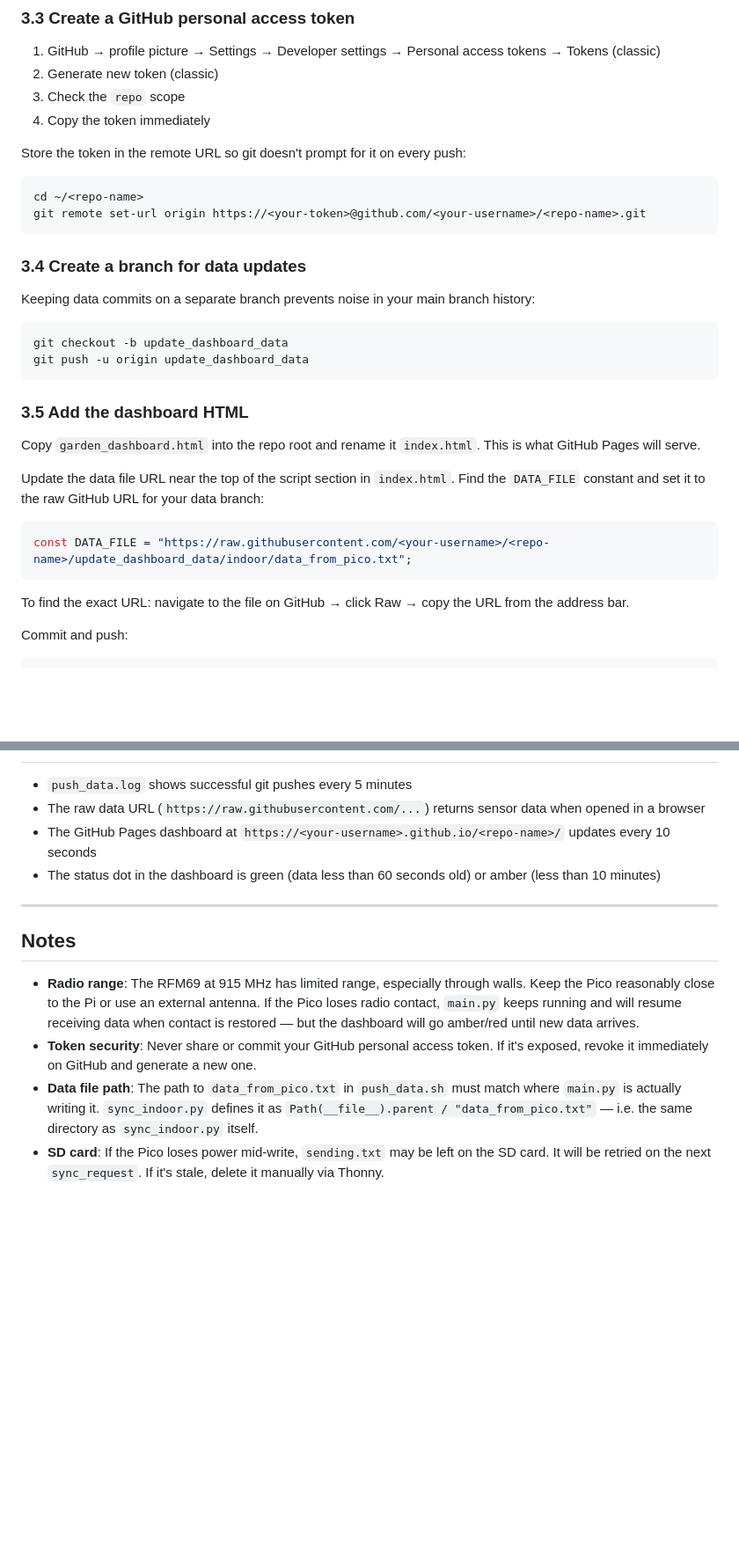
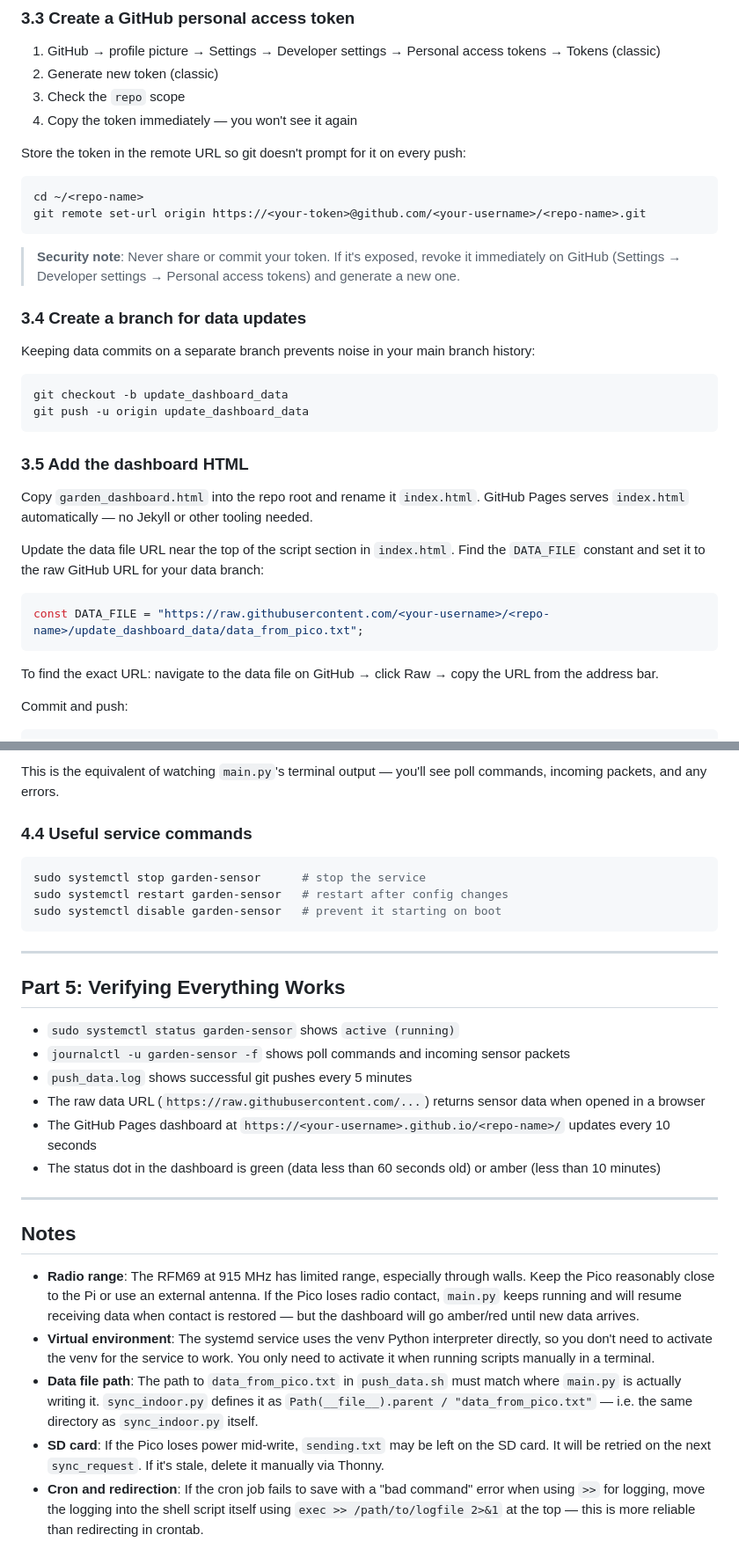
Before and after one commit to fletchmeyers/Automated_Watering_System, a Markdown page: README.md, 2 parts joined by grey strips. Shown at 88% size. GitHub-like rendering; blank space fills up the shorter version.

````diff
--- a/README.md
+++ b/README.md
@@ -156,7 +163,7 @@ git clone https://github.com/<your-username>/<repo-name>.git
 1. GitHub → profile picture → Settings → Developer settings → Personal access tokens → Tokens (classic)
 2. Generate new token (classic)
 3. Check the `repo` scope
-4. Copy the token immediately
+4. Copy the token immediately — you won't see it again
 
 Store the token in the remote URL so git doesn't prompt for it on every push:
 
@@ -164,6 +171,8 @@ Store the token in the remote URL so git doesn't prompt for it on every push:
 cd ~/<repo-name>
 git remote set-url origin https://<your-token>@github.com/<your-username>/<repo-name>.git
 ```
+
+> **Security note**: Never share or commit your token. If it's exposed, revoke it immediately on GitHub (Settings → Developer settings → Personal access tokens) and generate a new one.
 
 ### 3.4 Create a branch for data updates
 
@@ -176,15 +185,15 @@ git push -u origin update_dashboard_data
 
 ### 3.5 Add the dashboard HTML
 
-Copy `garden_dashboard.html` into the repo root and rename it `index.html`. This is what GitHub Pages will serve.
+Copy `garden_dashboard.html` into the repo root and rename it `index.html`. GitHub Pages serves `index.html` automatically — no Jekyll or other tooling needed.
 
 Update the data file URL near the top of the script section in `index.html`. Find the `DATA_FILE` constant and set it to the raw GitHub URL for your data branch:
 
 ```javascript
-const DATA_FILE = "https://raw.githubusercontent.com/<your-username>/<repo-name>/update_dashboard_data/indoor/data_from_pico.txt";
+const DATA_FILE = "https://raw.githubusercontent.com/<your-username>/<repo-name>/update_dashboard_data/data_from_pico.txt";
 ```
 
-To find the exact URL: navigate to the file on GitHub → click Raw → copy the URL from the address bar.
+To find the exact URL: navigate to the data file on GitHub → click Raw → copy the URL from the address bar.
 
 Commit and push:
 
@@ -261,3 +329,19 @@ After a few minutes, check `~/push_data.log` to confirm the job is firing.
+This is the equivalent of watching `main.py`'s terminal output — you'll see poll commands, incoming packets, and any errors.
+
+### 4.4 Useful service commands
+
+```bash
+sudo systemctl stop garden-sensor      # stop the service
+sudo systemctl restart garden-sensor   # restart after config changes
+sudo systemctl disable garden-sensor   # prevent it starting on boot
+```
+
+---
+
+## Part 5: Verifying Everything Works
+
+- `sudo systemctl status garden-sensor` shows `active (running)`
+- `journalctl -u garden-sensor -f` shows poll commands and incoming sensor packets
 - `push_data.log` shows successful git pushes every 5 minutes
 - The raw data URL (`https://raw.githubusercontent.com/...`) returns sensor data when opened in a browser
 - The GitHub Pages dashboard at `https://<your-username>.github.io/<repo-name>/` updates every 10 seconds
@@ -268,6 +352,7 @@ After a few minutes, check `~/push_data.log` to confirm the job is firing.
 ## Notes
 
 - **Radio range**: The RFM69 at 915 MHz has limited range, especially through walls. Keep the Pico reasonably close to the Pi or use an external antenna. If the Pico loses radio contact, `main.py` keeps running and will resume receiving data when contact is restored — but the dashboard will go amber/red until new data arrives.
-- **Token security**: Never share or commit your GitHub personal access token. If it's exposed, revoke it immediately on GitHub and generate a new one.
+- **Virtual environment**: The systemd service uses the venv Python interpreter directly, so you don't need to activate the venv for the service to work. You only need to activate it when running scripts manually in a terminal.
 - **Data file path**: The path to `data_from_pico.txt` in `push_data.sh` must match where `main.py` is actually writing it. `sync_indoor.py` defines it as `Path(__file__).parent / "data_from_pico.txt"` — i.e. the same directory as `sync_indoor.py` itself.
 - **SD card**: If the Pico loses power mid-write, `sending.txt` may be left on the SD card. It will be retried on the next `sync_request`. If it's stale, delete it manually via Thonny.
+- **Cron and redirection**: If the cron job fails to save with a "bad command" error when using `>>` for logging, move the logging into the shell script itself using `exec >> /path/to/logfile 2>&1` at the top — this is more reliable than redirecting in crontab.
````
Also changed, not shown: other parts of README.md (+74 -8 lines).
